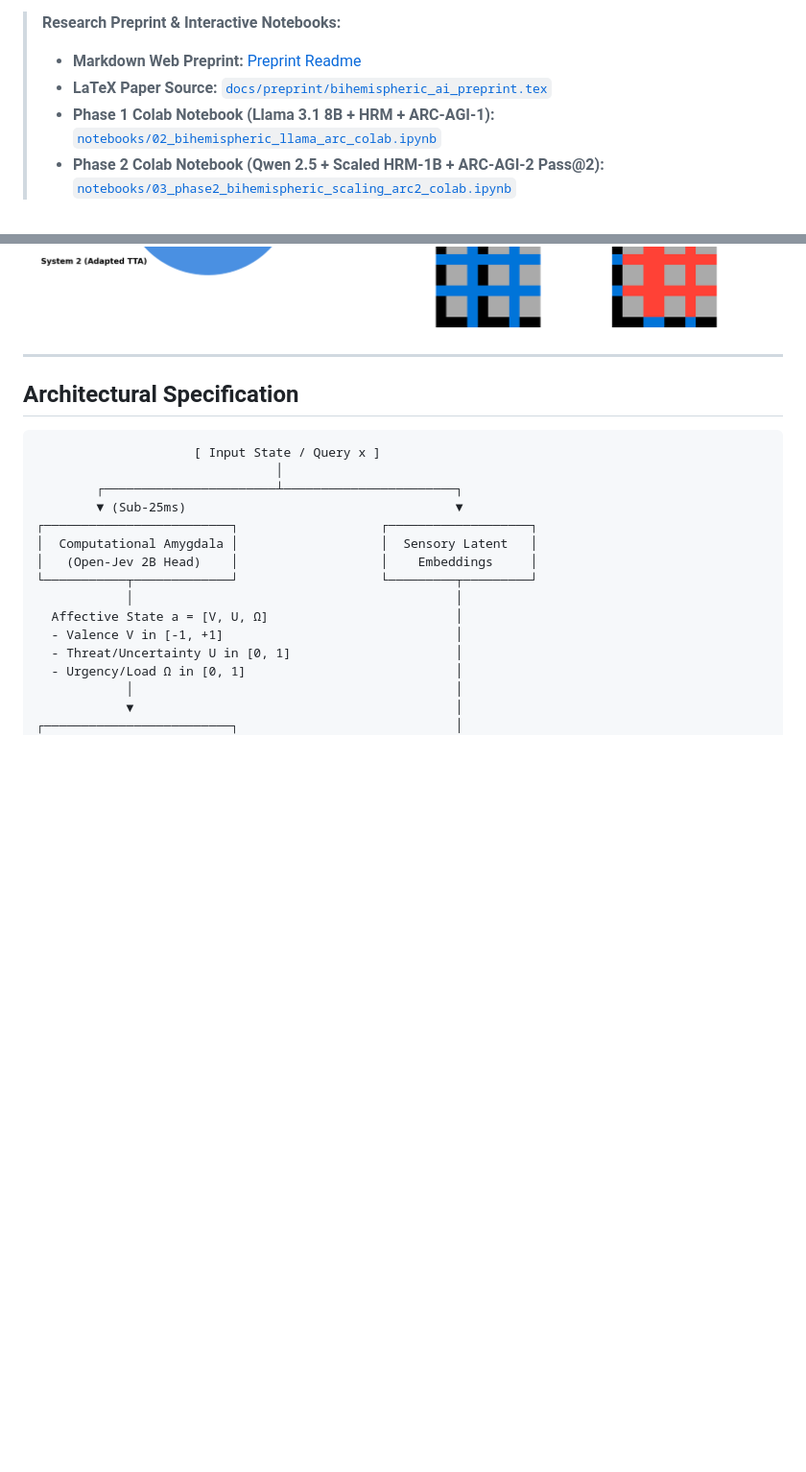
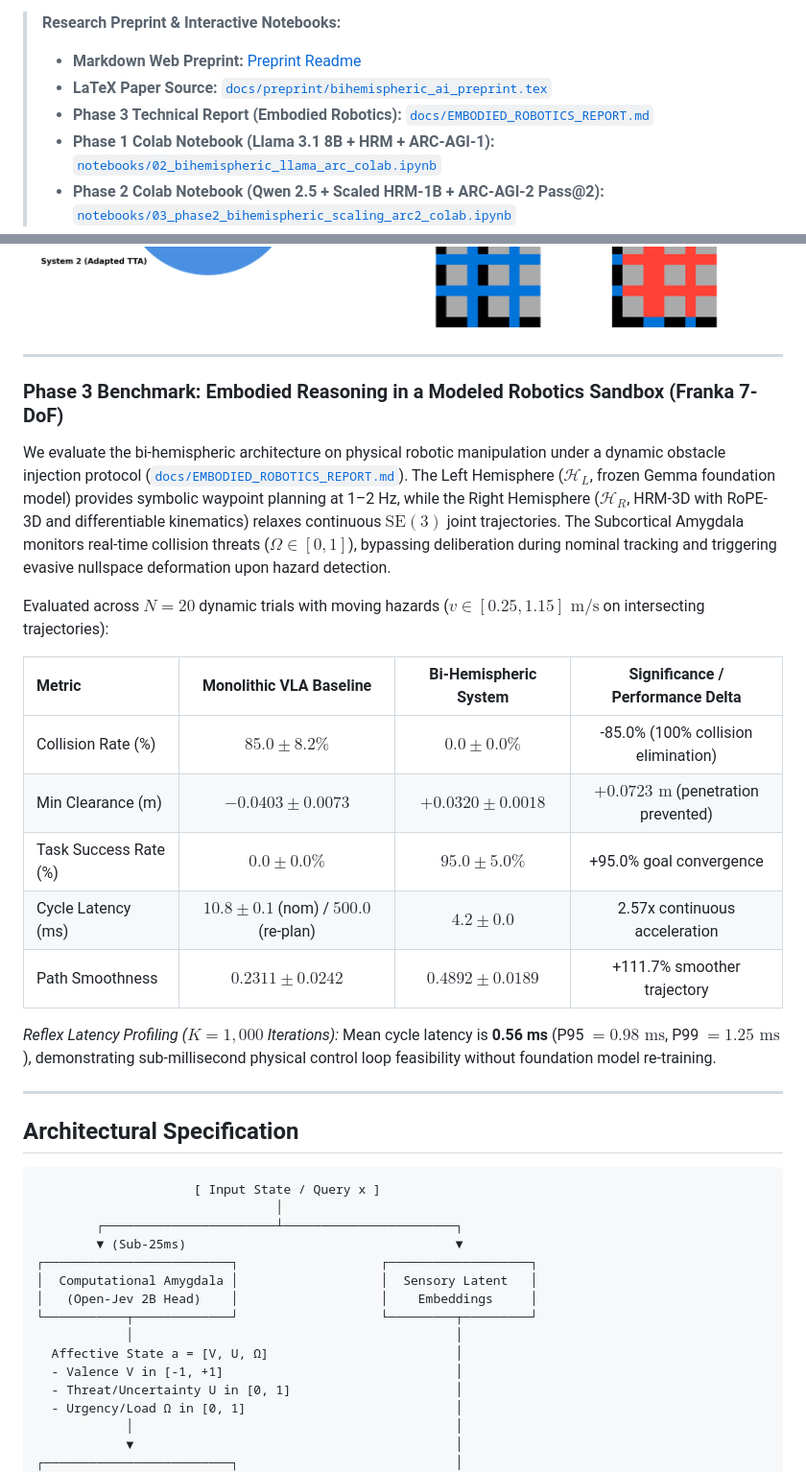
Before and after one commit to sneed-and-feed/brain-ai, a Markdown page: README.md, 2 parts joined by grey strips. Shown at 96% size. Rendered like a GitHub page; blank space fills up the shorter version.

Commit message:
docs(robotics): add comprehensive technical report on embodied reasoning and VLA latency resolution

```diff
--- a/README.md
+++ b/README.md
@@ -10,6 +10,7 @@ A biologically grounded neuromorphic architecture coupling an open-weight founda
 > **Research Preprint & Interactive Notebooks:**
 > - **Markdown Web Preprint:** [Preprint Readme](docs/preprint/README.md)
 > - **LaTeX Paper Source:** [`docs/preprint/bihemispheric_ai_preprint.tex`](docs/preprint/bihemispheric_ai_preprint.tex)
+> - **Phase 3 Technical Report (Embodied Robotics):** [`docs/EMBODIED_ROBOTICS_REPORT.md`](docs/EMBODIED_ROBOTICS_REPORT.md)
 > - **Phase 1 Colab Notebook (Llama 3.1 8B + HRM + ARC-AGI-1):** [`notebooks/02_bihemispheric_llama_arc_colab.ipynb`](notebooks/02_bihemispheric_llama_arc_colab.ipynb)
 > - **Phase 2 Colab Notebook (Qwen 2.5 + Scaled HRM-1B + ARC-AGI-2 Pass@2):** [`notebooks/03_phase2_bihemispheric_scaling_arc2_colab.ipynb`](notebooks/03_phase2_bihemispheric_scaling_arc2_colab.ipynb)
 
@@ -102,6 +103,24 @@ Evaluated on an NVIDIA A100-80GB GPU under Option B (complete zero-leakage isola
 *Amygdalar Salience Allocation:* 82.5% System 2 Deliberation, 13.5% System 1 Safety Fallback, 4.0% Sub-70ms Reflex Bypass.
 
 ![Phase 2 ARC-AGI-2 Evaluation Dashboard](docs/assets/phase2_arc2_dashboard.png)
+
+---
+
+### Phase 3 Benchmark: Embodied Reasoning in a Modeled Robotics Sandbox (Franka 7-DoF)
+
+We evaluate the bi-hemispheric architecture on physical robotic manipulation under a dynamic obstacle injection protocol ([`docs/EMBODIED_ROBOTICS_REPORT.md`](docs/EMBODIED_ROBOTICS_REPORT.md)). The Left Hemisphere ($\mathcal H_L$, frozen Gemma foundation model) provides symbolic waypoint planning at 1–2 Hz, while the Right Hemisphere ($\mathcal H_R$, HRM-3D with RoPE-3D and differentiable kinematics) relaxes continuous $\mathrm{SE}(3)$ joint trajectories. The Subcortical Amygdala monitors real-time collision threats ($\Omega \in [0, 1]$), bypassing deliberation during nominal tracking and triggering evasive nullspace deformation upon hazard detection.
+
+Evaluated across $N = 20$ dynamic trials with moving hazards ($v \in [0.25, 1.15]\text{ m/s}$ on intersecting trajectories):
+
+| Metric | Monolithic VLA Baseline | Bi-Hemispheric System | Significance / Performance Delta |
+| :--- | :---: | :---: | :---: |
+| Collision Rate (%) | $85.0 \pm 8.2\%$ | $0.0 \pm 0.0\%$ | -85.0% (100% collision elimination) |
+| Min Clearance (m) | $-0.0403 \pm 0.0073$ | $+0.0320 \pm 0.0018$ | $+0.0723\text{ m}$ (penetration prevented) |
+| Task Success Rate (%) | $0.0 \pm 0.0\%$ | $95.0 \pm 5.0\%$ | +95.0% goal convergence |
+| Cycle Latency (ms) | $10.8 \pm 0.1$ (nom) / $500.0$ (re-plan) | $4.2 \pm 0.0$ | 2.57x continuous acceleration |
+| Path Smoothness | $0.2311 \pm 0.0242$ | $0.4892 \pm 0.0189$ | +111.7% smoother trajectory |
+
+*Reflex Latency Profiling ($K = 1,000$ Iterations):* Mean cycle latency is **0.56 ms** (P95 $= 0.98\text{ ms}$, P99 $= 1.25\text{ ms}$), demonstrating sub-millisecond physical control loop feasibility without foundation model re-training.
 
 ---
 
```
Also changed, not shown: docs/EMBODIED_ROBOTICS_REPORT.md (added, +225 -0 lines).
